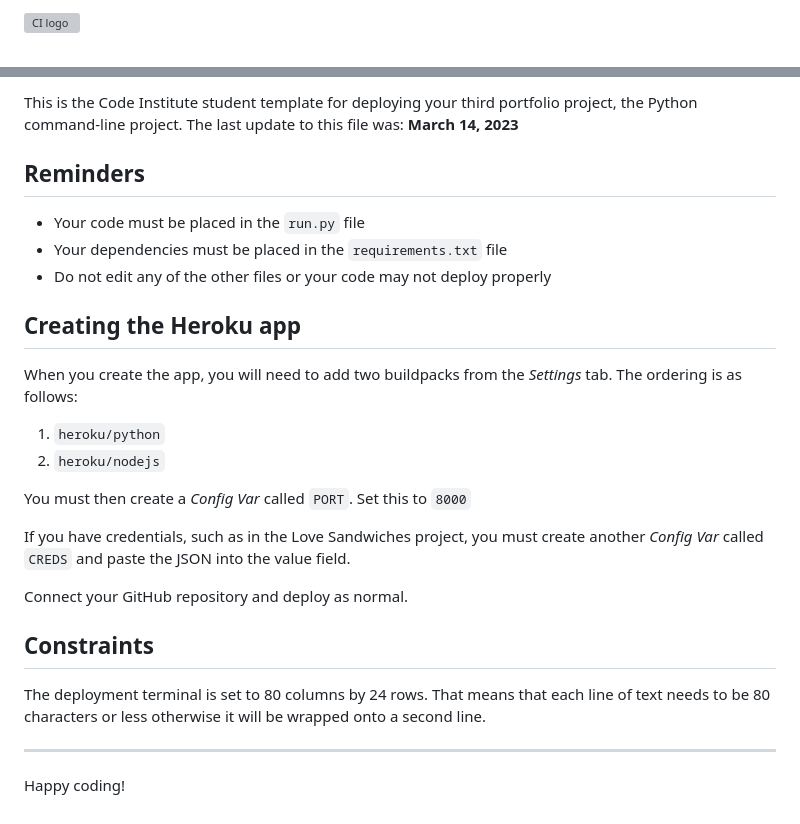
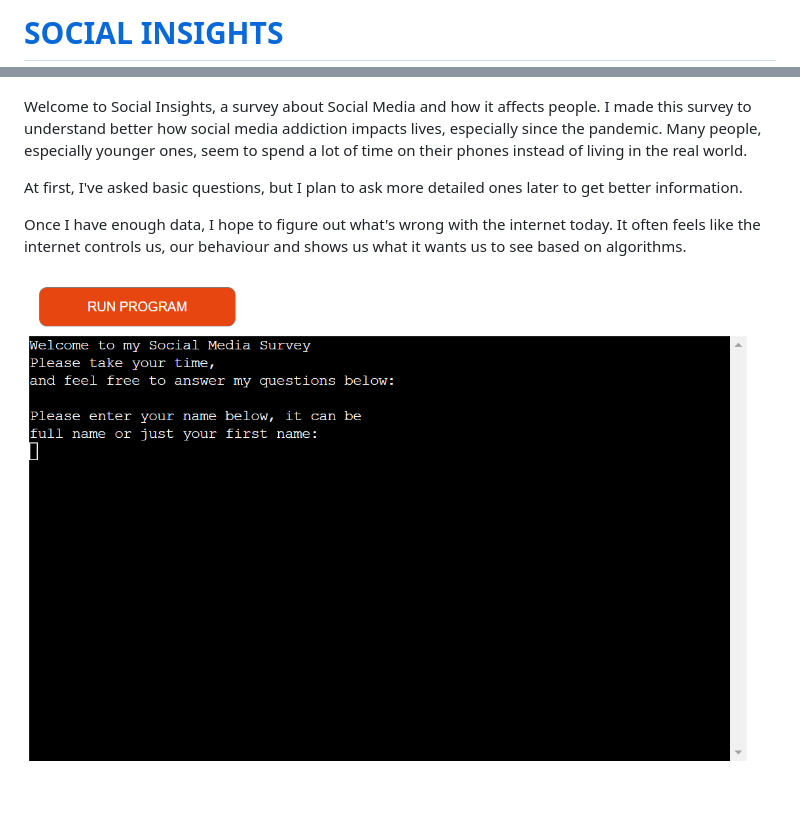
Before and after one commit to conor-timmis/Social-Insights, a Markdown page: README.md, 2 parts joined by grey strips. GitHub-like rendering; pictures changed too: documentation/preview.png (added); grey boxes are pictures that could not be loaded.

Commit message:
Add summary with preview

```diff
--- a/README.md
+++ b/README.md
@@ -1,2 +1,2 @@
-![CI logo](https://codeinstitute.s3.amazonaws.com/fullstack/ci_logo_small.png)
+# [SOCIAL INSIGHTS](https://social-insights-5fd3e17a0651.herokuapp.com)
 
@@ -4,29 +6,10 @@ Welcome,
 
-This is the Code Institute student template for deploying your third portfolio project, the Python command-line project. The last update to this file was: **March 14, 2023**
 
-## Reminders
+Welcome to Social Insights, a survey about Social Media and how it affects people. I made this survey to understand better how social media addiction impacts lives, especially since the pandemic. Many people, especially younger ones, seem to spend a lot of time on their phones instead of living in the real world.
 
-- Your code must be placed in the `run.py` file
-- Your dependencies must be placed in the `requirements.txt` file
-- Do not edit any of the other files or your code may not deploy properly
+At first, I've asked basic questions, but I plan to ask more detailed ones later to get better information.
 
-## Creating the Heroku app
+Once I have enough data, I hope to figure out what's wrong with the internet today. It often feels like the internet controls us, our behaviour and shows us what it wants us to see based on algorithms.
 
-When you create the app, you will need to add two buildpacks from the _Settings_ tab. The ordering is as follows:
 
-1. `heroku/python`
-2. `heroku/nodejs`
-
-You must then create a _Config Var_ called `PORT`. Set this to `8000`
-
-If you have credentials, such as in the Love Sandwiches project, you must create another _Config Var_ called `CREDS` and paste the JSON into the value field.
-
-Connect your GitHub repository and deploy as normal.
-
-## Constraints
-
-The deployment terminal is set to 80 columns by 24 rows. That means that each line of text needs to be 80 characters or less otherwise it will be wrapped onto a second line.
-
----
-
-Happy coding!
+![screenshot](documentation/preview.png)
```
Also changed, not shown: other parts of README.md (+3 -1 lines).
